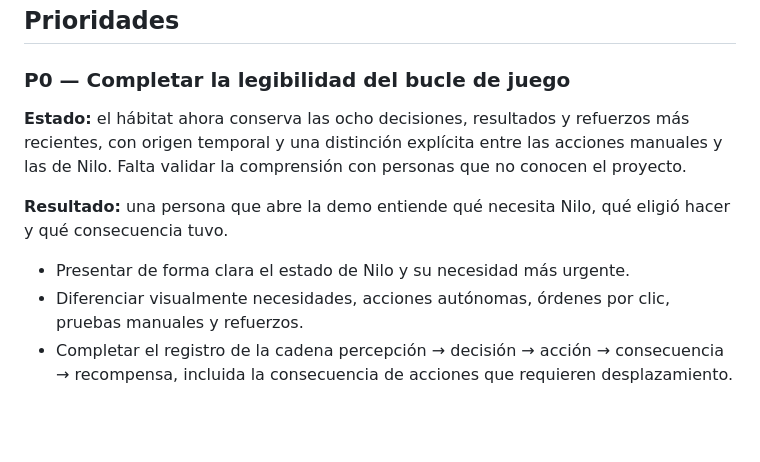
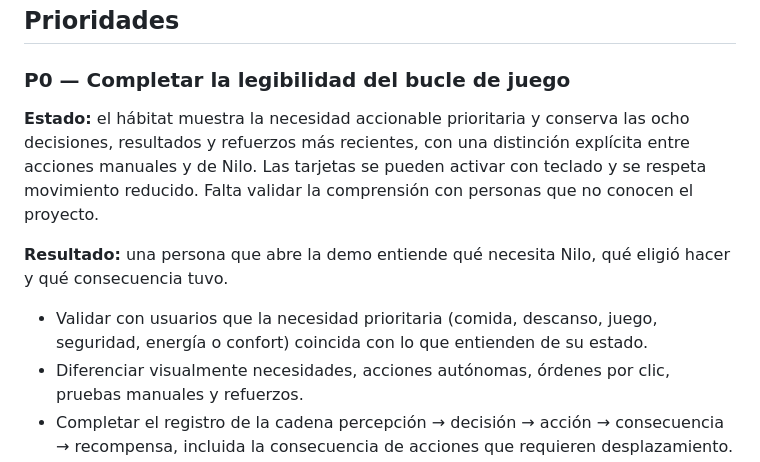
Before and after one commit to Purplerave/creatures, a Markdown page: docs/ROADMAP.md, the part around the change. Rendered like a GitHub page; blank space fills up the shorter version.

Commit message:
docs: record need and accessibility improvements

```diff
--- a/docs/ROADMAP.md
+++ b/docs/ROADMAP.md
@@ -14,11 +14,11 @@ El vocabulario actual es asociativo y expresivo; permanece desacoplado de las en
 
 ### P0 — Completar la legibilidad del bucle de juego
 
-**Estado:** el hábitat ahora conserva las ocho decisiones, resultados y refuerzos más recientes, con origen temporal y una distinción explícita entre las acciones manuales y las de Nilo. Falta validar la comprensión con personas que no conocen el proyecto.
+**Estado:** el hábitat muestra la necesidad accionable prioritaria y conserva las ocho decisiones, resultados y refuerzos más recientes, con una distinción explícita entre acciones manuales y de Nilo. Las tarjetas se pueden activar con teclado y se respeta movimiento reducido. Falta validar la comprensión con personas que no conocen el proyecto.
 
 **Resultado:** una persona que abre la demo entiende qué necesita Nilo, qué eligió hacer y qué consecuencia tuvo.
 
-- Presentar de forma clara el estado de Nilo y su necesidad más urgente.
+- Validar con usuarios que la necesidad prioritaria (comida, descanso, juego, seguridad, energía o confort) coincida con lo que entienden de su estado.
 - Diferenciar visualmente necesidades, acciones autónomas, órdenes por clic, pruebas manuales y refuerzos.
 - Completar el registro de la cadena percepción → decisión → acción → consecuencia → recompensa, incluida la consecuencia de acciones que requieren desplazamiento.
 - Mantener un flujo guiado de cinco minutos que no exija conocimientos del panel técnico.
```
